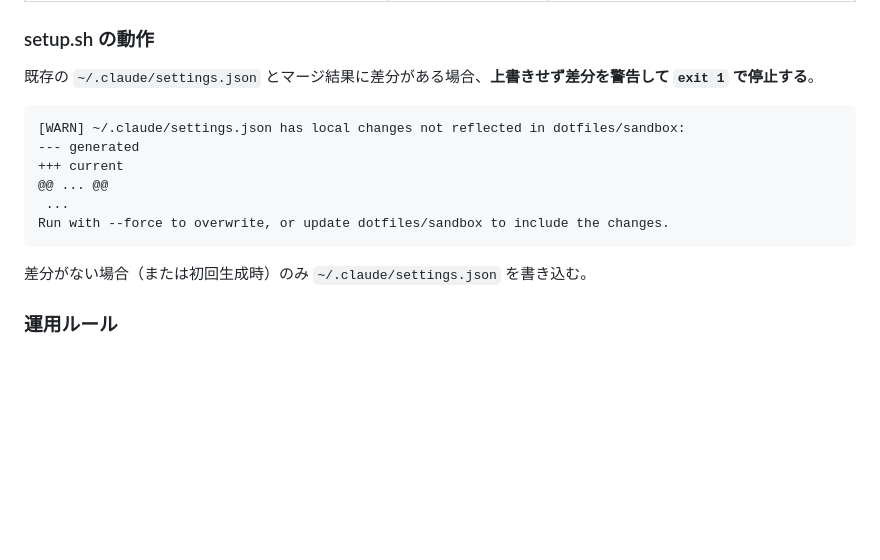
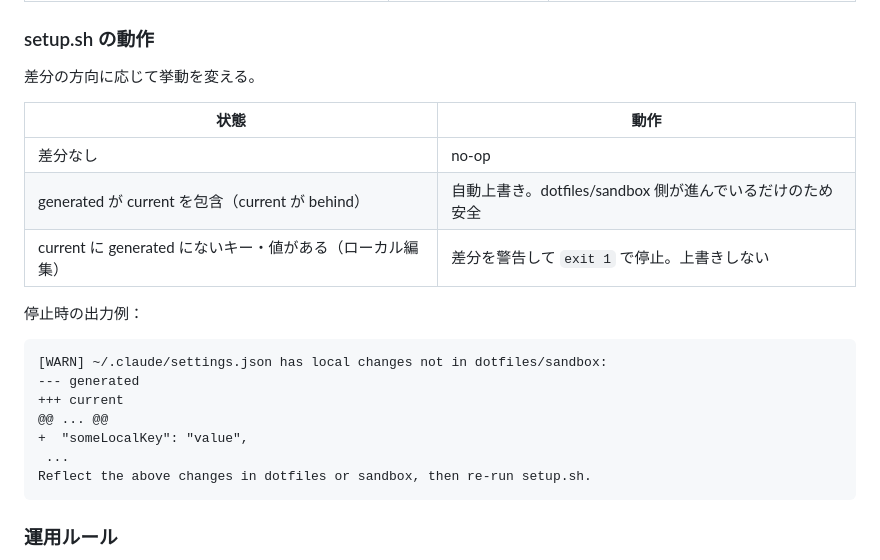
Before and after one commit to ishii1648/dotfiles, a Markdown page: docs/adr/015-claude-settings-json-base-local-merge.md, the part around the change. Drawn GitHub-style; blank space fills up the shorter version.

Commit message:
docs: ADR-015 setup.sh の挙動を差分方向で分岐するよう修正

````diff
--- a/docs/adr/015-claude-settings-json-base-local-merge.md
+++ b/docs/adr/015-claude-settings-json-base-local-merge.md
@@ -54,18 +54,25 @@ dotfiles/configs/claude/settings.json        (共通)
 
 ### setup.sh の動作
 
-既存の `~/.claude/settings.json` とマージ結果に差分がある場合、**上書きせず差分を警告して `exit 1` で停止する**。
+差分の方向に応じて挙動を変える。
+
+| 状態 | 動作 |
+|------|------|
+| 差分なし | no-op |
+| generated が current を包含（current が behind） | 自動上書き。dotfiles/sandbox 側が進んでいるだけのため安全 |
+| current に generated にないキー・値がある（ローカル編集） | 差分を警告して `exit 1` で停止。上書きしない |
+
+停止時の出力例：
 
 ```
-[WARN] ~/.claude/settings.json has local changes not reflected in dotfiles/sandbox:
+[WARN] ~/.claude/settings.json has local changes not in dotfiles/sandbox:
 --- generated
 +++ current
 @@ ... @@
++  "someLocalKey": "value",
  ...
-Run with --force to overwrite, or update dotfiles/sandbox to include the changes.
+Reflect the above changes in dotfiles or sandbox, then re-run setup.sh.
 ```
-
-差分がない場合（または初回生成時）のみ `~/.claude/settings.json` を書き込む。
 
 ### 運用ルール
 
````
Also changed, not shown: docs/issues.md (+2 -1 lines).
